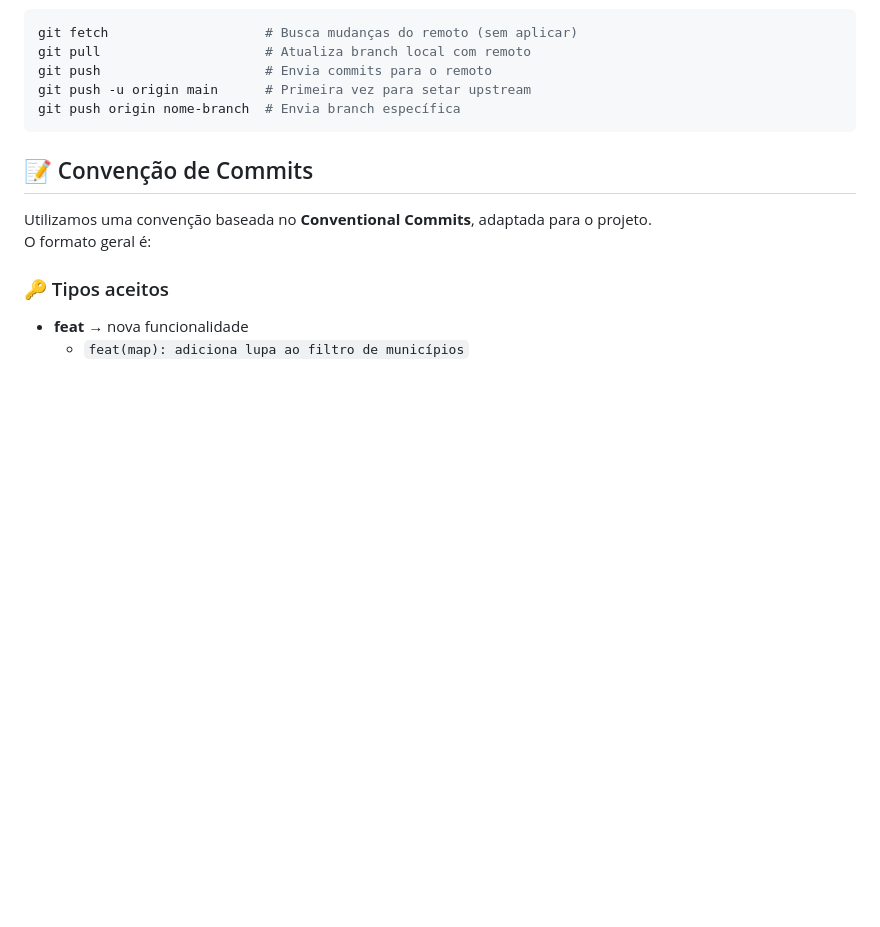
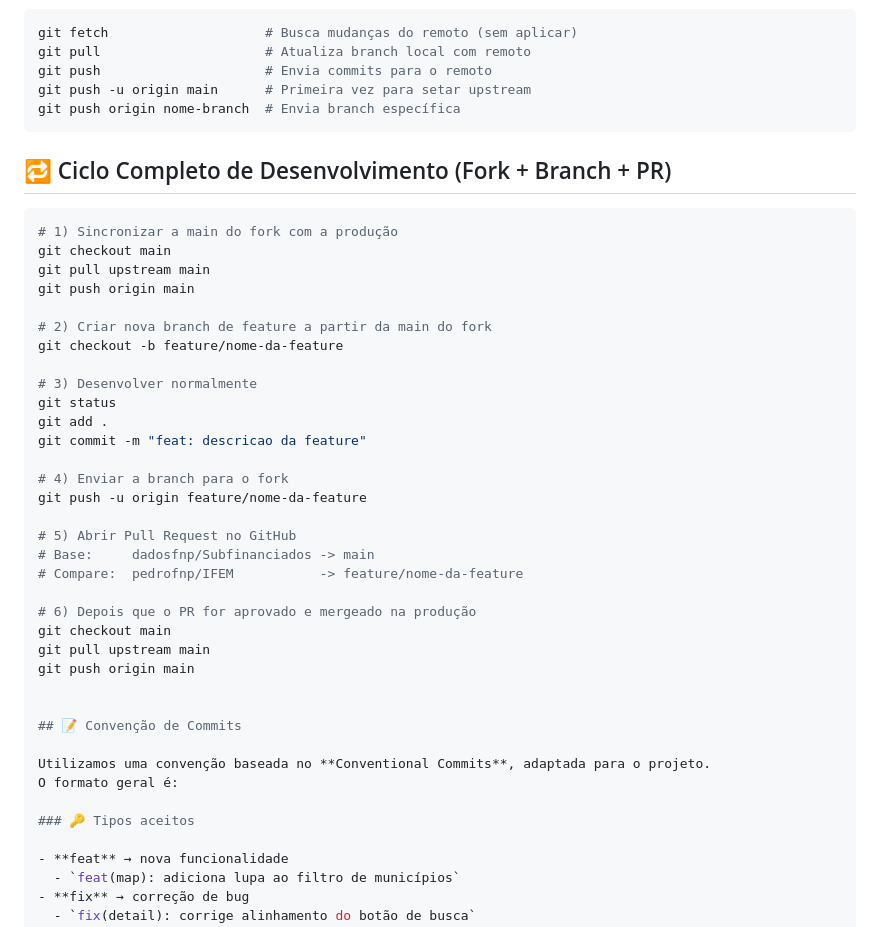
Before and after one commit to pedrofnp/IFEM, a Markdown page: README.md, the part around the change. GitHub-like rendering; blank space fills up the shorter version.

Commit message:
docs(readme): padroniza readme

````diff
--- a/README.md
+++ b/README.md
@@ -188,6 +188,33 @@ git push -u origin main      # Primeira vez para setar upstream
 git push origin nome-branch  # Envia branch específica
 ```
 
+## 🔁 Ciclo Completo de Desenvolvimento (Fork + Branch + PR)
+
+```bash
+# 1) Sincronizar a main do fork com a produção
+git checkout main
+git pull upstream main
+git push origin main
+
+# 2) Criar nova branch de feature a partir da main do fork
+git checkout -b feature/nome-da-feature
+
+# 3) Desenvolver normalmente
+git status
+git add .
+git commit -m "feat: descricao da feature"
+
+# 4) Enviar a branch para o fork
+git push -u origin feature/nome-da-feature
+
+# 5) Abrir Pull Request no GitHub
+# Base:     dadosfnp/Subfinanciados -> main
+# Compare:  pedrofnp/IFEM           -> feature/nome-da-feature
+
+# 6) Depois que o PR for aprovado e mergeado na produção
+git checkout main
+git pull upstream main
+git push origin main
 
 
 ## 📝 Convenção de Commits
````
